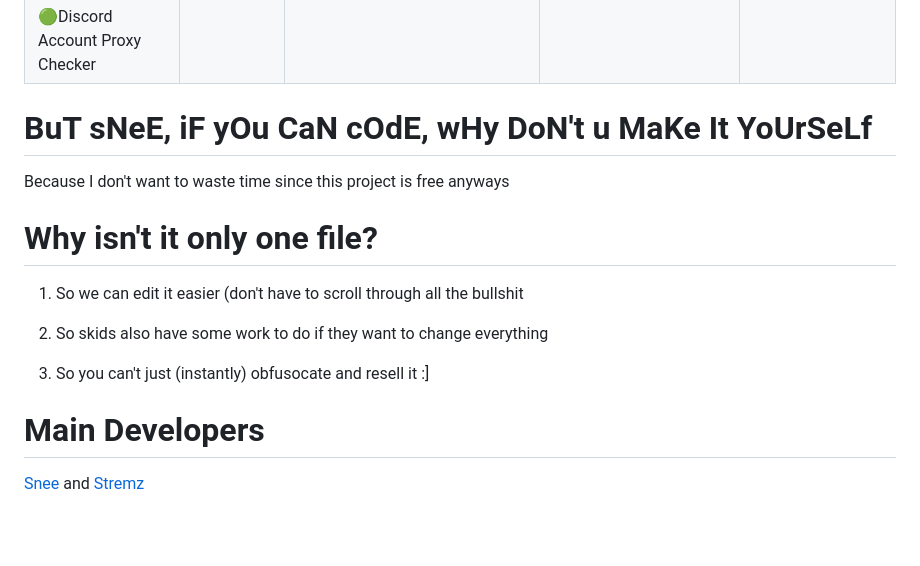
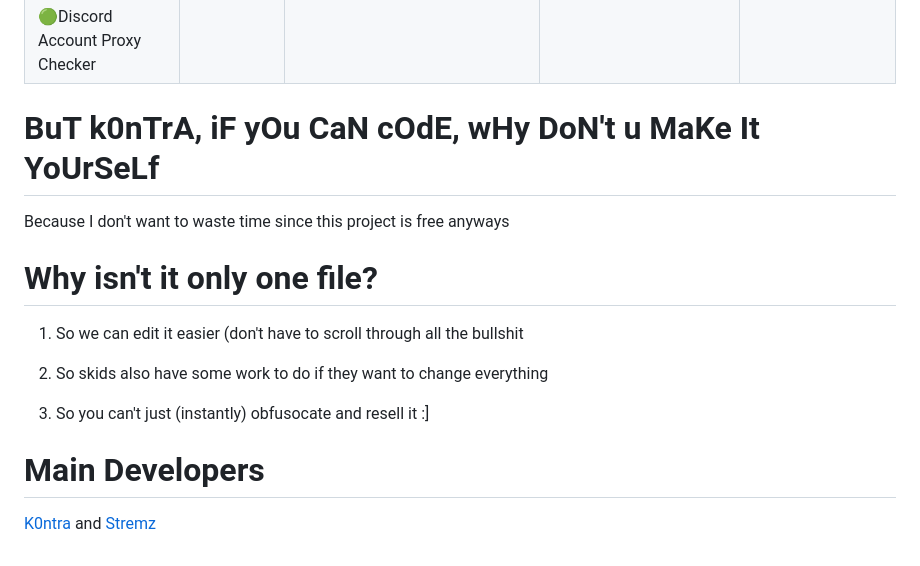
Before and after one commit to itsk0ntra/multi-tools, a Markdown page: README.md, the part around one of its changes. Rendered like a GitHub page; blank space fills up the shorter version.

```diff
--- a/README.md
+++ b/README.md
@@ -51,7 +51,7 @@ this project is open source so you can see how easy it is to hack/crack somethin
 |🟢pc fucker                |              |                               |                   |
 |🟢Discord Account Proxy Checker               |              |            |                   |
 
-# BuT sNeE, iF yOu CaN cOdE, wHy DoN't u MaKe It YoUrSeLf
+# BuT k0nTrA, iF yOu CaN cOdE, wHy DoN't u MaKe It YoUrSeLf
 Because I don't want to waste time since this project is free anyways
 
 # Why isn't it only one file?
@@ -62,4 +62,4 @@ Because I don't want to waste time since this project is free anyways
 3. So you can't just (instantly) obfusocate and resell it :]
 
 # Main Developers
-[Snee](https://github.com/itssnee/) and [Stremz](https://github.com/itsstremz)
+[K0ntra](https://github.com/itsk0ntra/) and [Stremz](https://github.com/itsstremz)
```
Also changed, not shown: other parts of README.md (+1 -1 lines).
